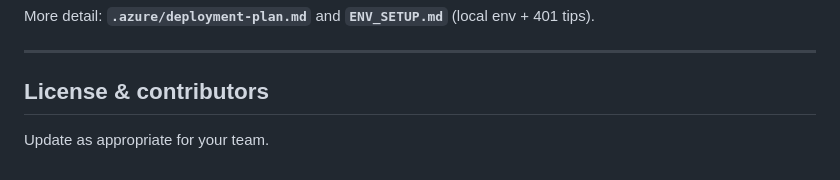
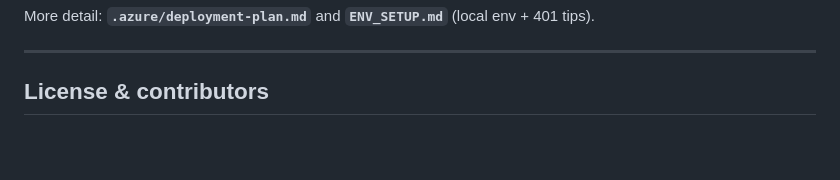
Before and after one commit to Abdullahbadres/tests, a Markdown page: README.md, the part around the change. Rendered like a GitHub page; blank space fills up the shorter version.

Commit message:
Remove redundant text

```diff
--- a/README.md
+++ b/README.md
@@ -155,5 +155,3 @@ More detail: **`.azure/deployment-plan.md`** and **`ENV_SETUP.md`** (local env +
 ---
 
 ## License & contributors
-
-Update as appropriate for your team.
```
